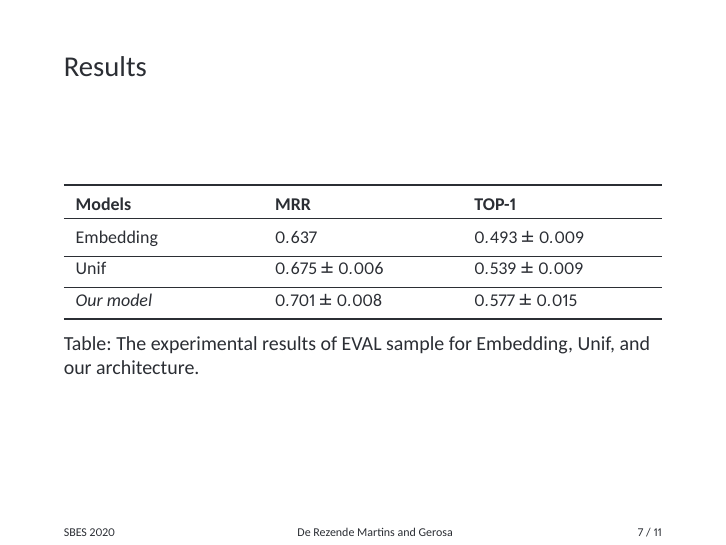
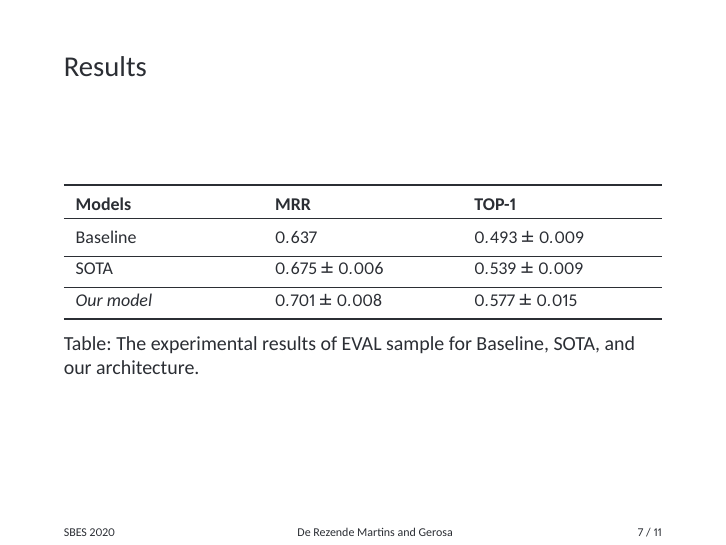
Before and after one commit to mrezende/SBES_2020_Presentation, LaTeX slides (main.tex): page 7 of 11. Compiled offline with XeLaTeX.

Commit message:
last version of our presentation.

```diff
--- a/main.tex
+++ b/main.tex
@@ -234,11 +234,11 @@
  \toprule
  \textbf{Models} & \textbf{MRR} & \textbf{TOP-1}\\
  \toprule
- Embedding & $0.637$& $0.493 \pm 0.009$\\
+ Baseline & $0.637$& $0.493 \pm 0.009$\\
 
  \bottomrule
 
- Unif & $0.675 \pm 0.006$ & $0.539 \pm 0.009$\\
+ SOTA & $0.675 \pm 0.006$ & $0.539 \pm 0.009$\\
 
  \bottomrule
 
@@ -246,7 +246,7 @@
 
 \bottomrule
 \end{tabularx}
-\caption{The experimental results of EVAL sample for Embedding, Unif, and our architecture. }
+\caption{The experimental results of EVAL sample for Baseline, SOTA, and our architecture. }
 \label{table:resultados}
 \end{table}
 
```
